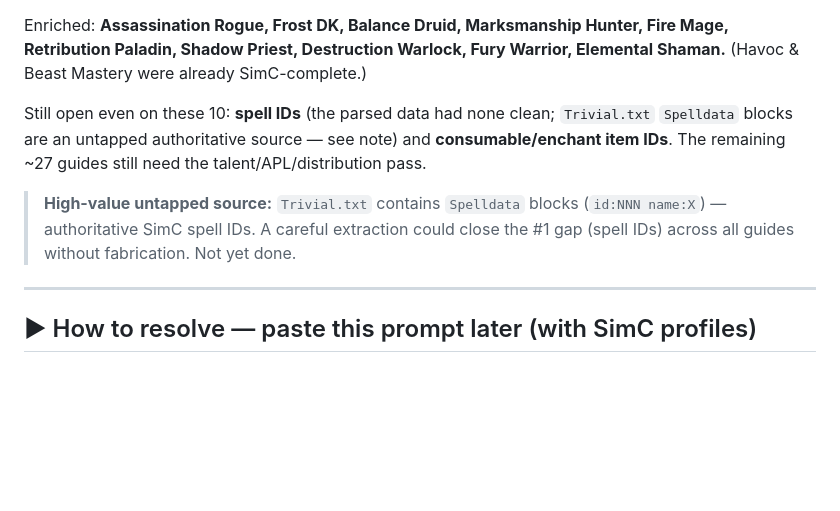
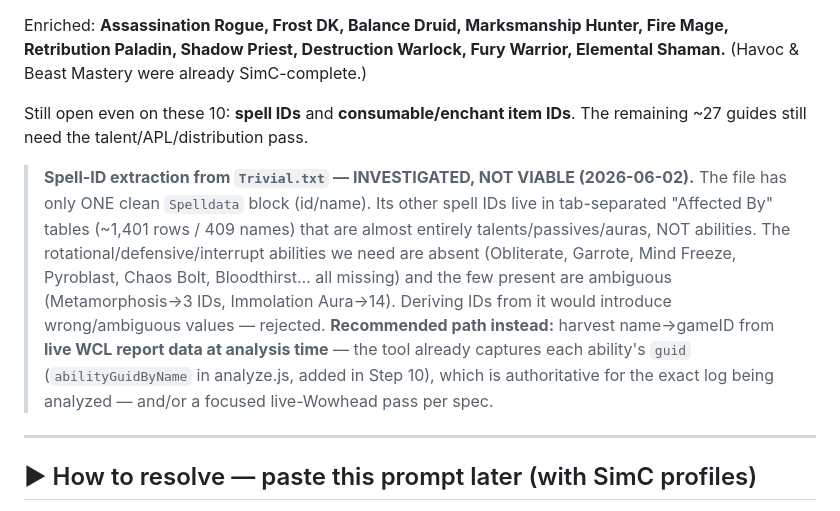
Before and after one commit to Gnuminator/raidlens, a Markdown page: guides/classes/SPEC_GUIDE_GAPS.md, the part around the change. Drawn GitHub-style; blank space fills up the shorter version.

Commit message:
Record finding: Trivial.txt is not a viable spell-ID source
Investigated extracting authoritative spell IDs from Trivial.txt to close the spell-ID
gap. Result: not viable. The file has only ONE clean Spelldata (id/name) block; its other
IDs sit in "Affected By" modifier tables (~1,401 rows / 409 names) that are talents,
passives, and auras — not abilities. Target rotational/defensive/interrupt abilities are
absent (Obliterate, Garrote, Mind Freeze, Pyroblast, Chaos Bolt, Bloodthirst, ...) or
ambiguous (Metamorphosis -> 3 IDs, Immolation Aura -> 14). Deriving IDs from it would
introduce wrong/ambiguous values, so it is rejected.

Corrected the earlier (over-optimistic) "untapped source" notes in SPEC_GUIDE_GAPS.md and
DECISIONS.md. Recommended path to close the spell-ID gap: harvest name->gameID from live
WCL report data at analysis time (analyze.js already captures ability `guid` via
abilityGuidByName) and/or a focused live-Wowhead pass.

Co-Authored-By: Claude Opus 4.8 <noreply@anthropic.com>

```diff
--- a/guides/classes/SPEC_GUIDE_GAPS.md
+++ b/guides/classes/SPEC_GUIDE_GAPS.md
@@ -25,9 +25,9 @@ Christian supplied parsed SimulationCraft data (`simc-guides/` + raw `Trivial.tx
 
 Enriched: **Assassination Rogue, Frost DK, Balance Druid, Marksmanship Hunter, Fire Mage, Retribution Paladin, Shadow Priest, Destruction Warlock, Fury Warrior, Elemental Shaman.** (Havoc & Beast Mastery were already SimC-complete.)
 
-Still open even on these 10: **spell IDs** (the parsed data had none clean; `Trivial.txt` `Spelldata` blocks are an untapped authoritative source — see note) and **consumable/enchant item IDs**. The remaining ~27 guides still need the talent/APL/distribution pass.
+Still open even on these 10: **spell IDs** and **consumable/enchant item IDs**. The remaining ~27 guides still need the talent/APL/distribution pass.
 
-> **High-value untapped source:** `Trivial.txt` contains `Spelldata` blocks (`id:NNN name:X`) — authoritative SimC spell IDs. A careful extraction could close the #1 gap (spell IDs) across all guides without fabrication. Not yet done.
+> **Spell-ID extraction from `Trivial.txt` — INVESTIGATED, NOT VIABLE (2026-06-02).** The file has only ONE clean `Spelldata` block (id/name). Its other spell IDs live in tab-separated "Affected By" tables (~1,401 rows / 409 names) that are almost entirely talents/passives/auras, NOT abilities. The rotational/defensive/interrupt abilities we need are absent (Obliterate, Garrote, Mind Freeze, Pyroblast, Chaos Bolt, Bloodthirst… all missing) and the few present are ambiguous (Metamorphosis→3 IDs, Immolation Aura→14). Deriving IDs from it would introduce wrong/ambiguous values — rejected. **Recommended path instead:** harvest name→gameID from **live WCL report data at analysis time** — the tool already captures each ability's `guid` (`abilityGuidByName` in analyze.js, added in Step 10), which is authoritative for the exact log being analyzed — and/or a focused live-Wowhead pass per spec.
 
 ---
 
```
Also changed, not shown: DECISIONS.md (+1 -1 lines).
